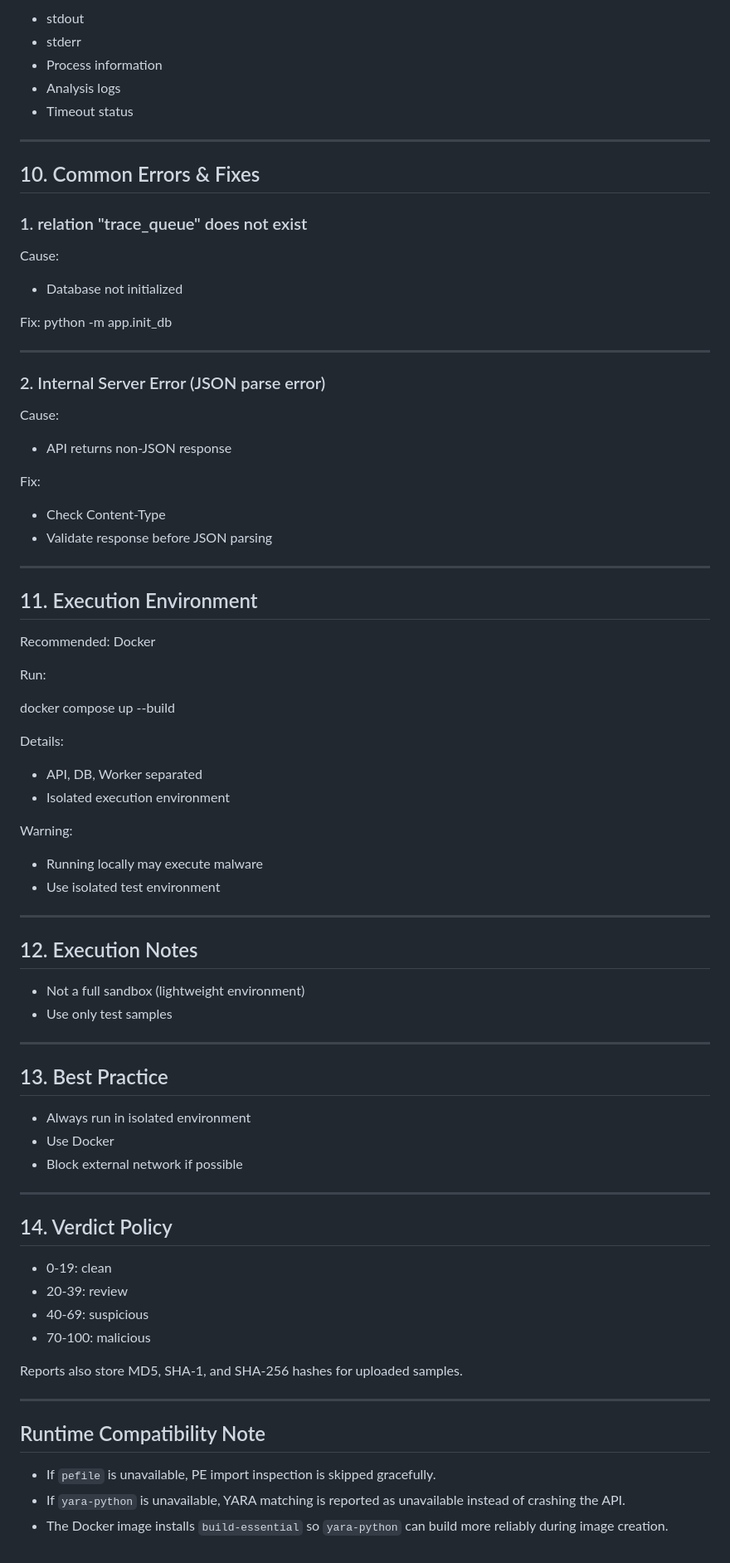
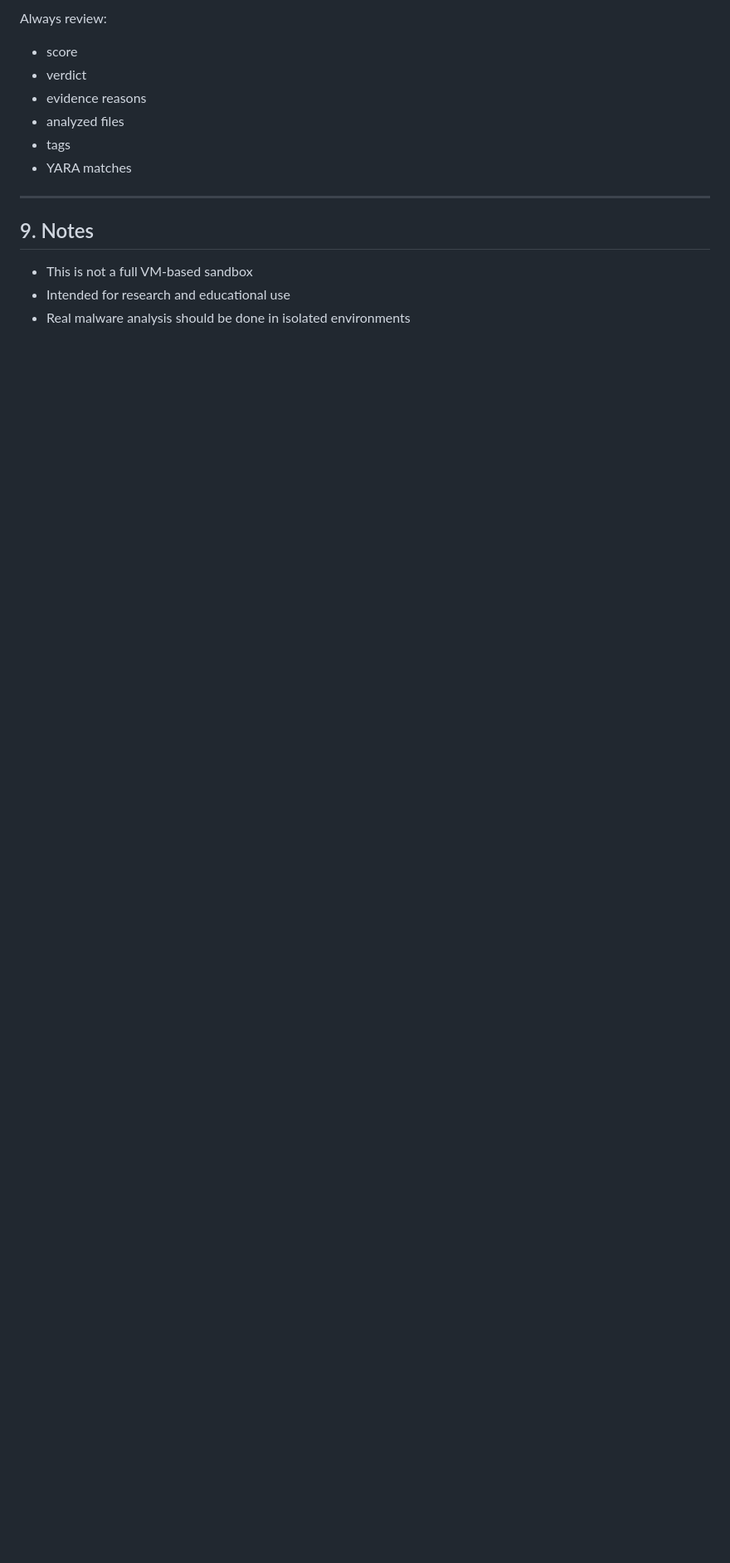
Before and after one commit to Cy4Crew/Semi_project2, a Markdown page: README_OPERATIONS.md, the part around one of its changes. Shown at 83% size. Drawn GitHub-style; blank space fills up the shorter version.

```diff
--- a/README_OPERATIONS.md
+++ b/README_OPERATIONS.md
@@ -115,83 +154,17 @@ GET /api/reports/{id}/download
 
-- stdout
-- stderr
-- Process information
-- Analysis logs
-- Timeout status
+Always review:
+
+- score
+- verdict
+- evidence reasons
+- analyzed files
+- tags
+- YARA matches
 
 ---
 
-## 10. Common Errors & Fixes
+## 9. Notes
 
-### 1. relation "trace_queue" does not exist
-
-Cause:
-- Database not initialized
-
-Fix:
-python -m app.init_db
-
----
-
-### 2. Internal Server Error (JSON parse error)
-
-Cause:
-- API returns non-JSON response
-
-Fix:
-- Check Content-Type
-- Validate response before JSON parsing
-
----
-
-## 11. Execution Environment
-
-Recommended: Docker
-
-Run:
-
-docker compose up --build
-
-Details:
-- API, DB, Worker separated
-- Isolated execution environment
-
-Warning:
-- Running locally may execute malware
-- Use isolated test environment
-
----
-
-## 12. Execution Notes
-
-- Not a full sandbox (lightweight environment)
-- Use only test samples
-
----
-
-## 13. Best Practice
-
-- Always run in isolated environment
-- Use Docker
-- Block external network if possible
-
-
----
-
-## 14. Verdict Policy
-
-- 0-19: clean
-- 20-39: review
-- 40-69: suspicious
-- 70-100: malicious
-
-Reports also store MD5, SHA-1, and SHA-256 hashes for uploaded samples.
-
-
----
-
-## Runtime Compatibility Note
-
-- If `pefile` is unavailable, PE import inspection is skipped gracefully.
-- If `yara-python` is unavailable, YARA matching is reported as unavailable instead of crashing the API.
-- The Docker image installs `build-essential` so `yara-python` can build more reliably during image creation.
+- This is not a full VM-based sandbox
+- Intended for research and educational use
+- Real malware analysis should be done in isolated environments
```
Also changed, not shown: other parts of README_OPERATIONS.md (+109 -70 lines).
